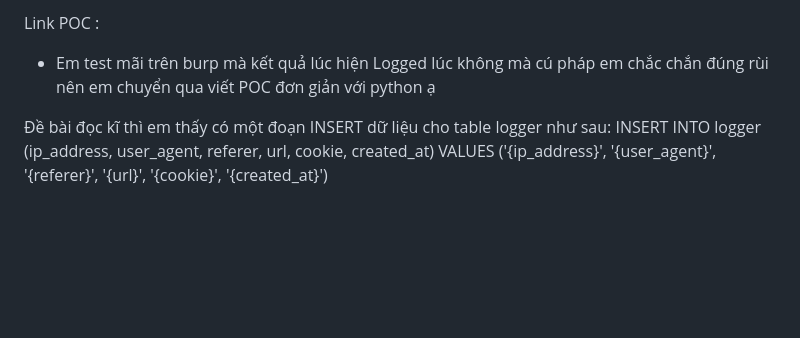
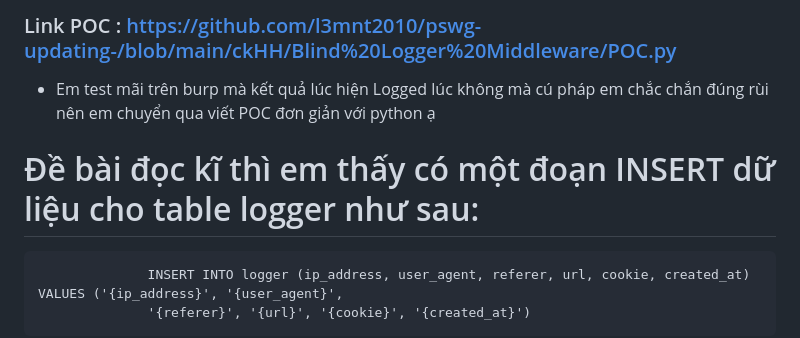
Before and after one commit to l3mnt2010/pswg-updating-, a Markdown page: ckHH/Blind Logger Middleware/README.md, the part around the change. Rendered like a GitHub page; blank space fills up the shorter version.

```diff
--- a/ckHH/Blind Logger Middleware/README.md
+++ b/ckHH/Blind Logger Middleware/README.md
@@ -1,8 +1,8 @@
-Link POC :
+### Link POC :  https://github.com/l3mnt2010/pswg-updating-/blob/main/ckHH/Blind%20Logger%20Middleware/POC.py
 
 - Em test mãi trên burp mà kết quả lúc hiện Logged lúc không mà cú pháp em chắc chắn đúng rùi nên em chuyển qua viết POC đơn giản với python ạ
 
-Đề bài đọc kĩ thì em thấy có một đoạn INSERT dữ liệu cho table logger như sau:
+# Đề bài đọc kĩ thì em thấy có một đoạn INSERT dữ liệu cho table logger như sau:
                   INSERT INTO logger (ip_address, user_agent, referer, url, cookie, created_at) VALUES ('{ip_address}', '{user_agent}',
                   '{referer}', '{url}', '{cookie}', '{created_at}')
 
```
